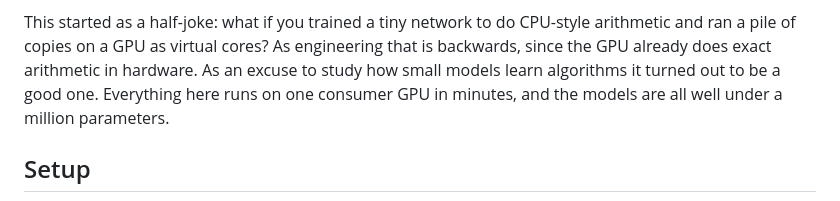
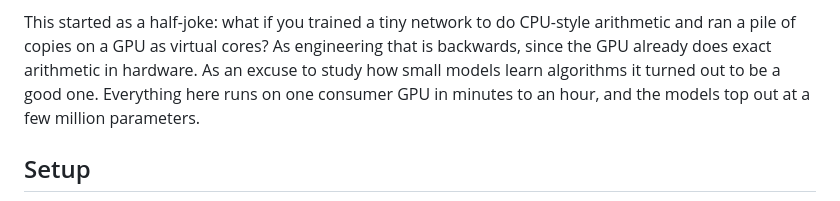
Before and after one commit to Supergoatscriptguy/carrybit, a Markdown page: README.md, the part around the change. Rendered like a GitHub page.

Commit message:
correct model size claim in the intro

```diff
--- a/README.md
+++ b/README.md
@@ -9,8 +9,8 @@ This started as a half-joke: what if you trained a tiny network to do CPU-style
 arithmetic and ran a pile of copies on a GPU as virtual cores? As engineering
 that is backwards, since the GPU already does exact arithmetic in hardware. As
 an excuse to study how small models learn algorithms it turned out to be a good
-one. Everything here runs on one consumer GPU in minutes, and the models are
-all well under a million parameters.
+one. Everything here runs on one consumer GPU in minutes to an hour, and the
+models top out at a few million parameters.
 
 ## Setup
 
```
